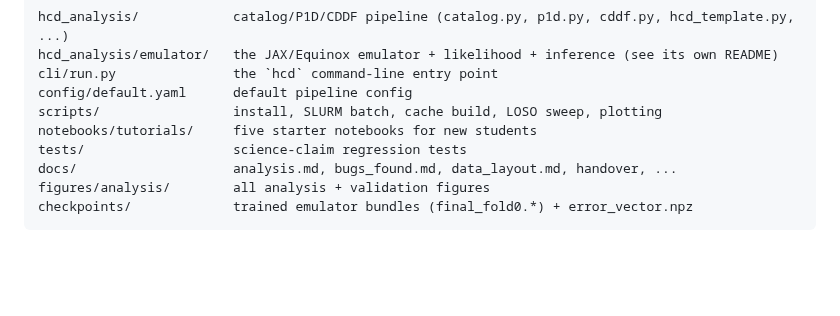
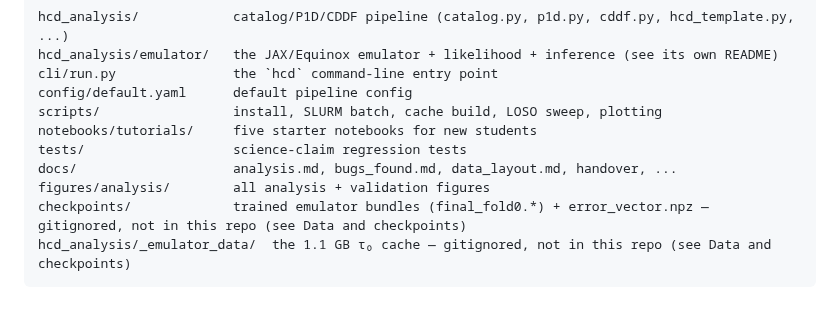
Before and after one commit to jibanCat/hcd_priya, a Markdown page: README.md, the part around one of its changes. Drawn GitHub-style; blank space fills up the shorter version.

````diff
--- a/README.md
+++ b/README.md
@@ -367,5 +430,6 @@ notebooks/tutorials/     five starter notebooks for new students
 tests/                   science-claim regression tests
 docs/                    analysis.md, bugs_found.md, data_layout.md, handover, ...
 figures/analysis/        all analysis + validation figures
-checkpoints/             trained emulator bundles (final_fold0.*) + error_vector.npz
+checkpoints/             trained emulator bundles (final_fold0.*) + error_vector.npz — gitignored, not in this repo (see Data and checkpoints)
+hcd_analysis/_emulator_data/  the 1.1 GB τ₀ cache — gitignored, not in this repo (see Data and checkpoints)
 ```
````
Also changed, not shown: other parts of README.md (+63 -0 lines), hcd_analysis/emulator/README.md (+52 -25 lines), figures/analysis/04_emulator/degeneracy_fisher_corr_matrix.png (added).
